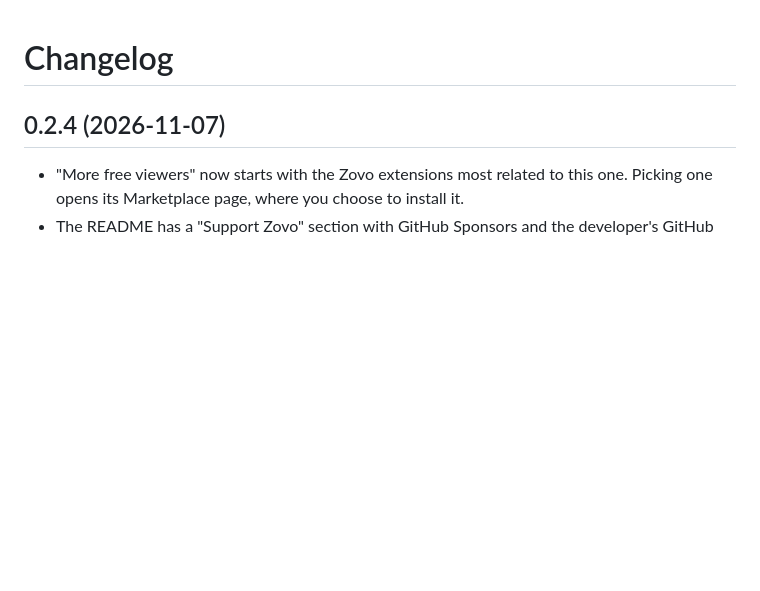
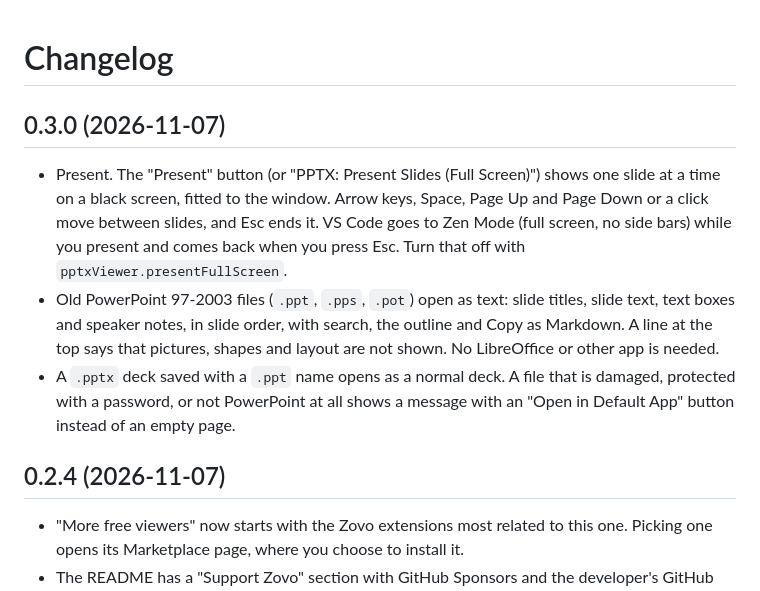
Before and after one commit to theluckystrike/pptx-viewer-vscode, a Markdown page: CHANGELOG.md, the part around the change. Rendered like a GitHub page; blank space fills up the shorter version.

```diff
--- a/CHANGELOG.md
+++ b/CHANGELOG.md
@@ -1,4 +1,10 @@
 # Changelog
+
+## 0.3.0 (2026-11-07)
+
+- Present. The "Present" button (or "PPTX: Present Slides (Full Screen)") shows one slide at a time on a black screen, fitted to the window. Arrow keys, Space, Page Up and Page Down or a click move between slides, and Esc ends it. VS Code goes to Zen Mode (full screen, no side bars) while you present and comes back when you press Esc. Turn that off with `pptxViewer.presentFullScreen`.
+- Old PowerPoint 97-2003 files (`.ppt`, `.pps`, `.pot`) open as text: slide titles, slide text, text boxes and speaker notes, in slide order, with search, the outline and Copy as Markdown. A line at the top says that pictures, shapes and layout are not shown. No LibreOffice or other app is needed.
+- A `.pptx` deck saved with a `.ppt` name opens as a normal deck. A file that is damaged, protected with a password, or not PowerPoint at all shows a message with an "Open in Default App" button instead of an empty page.
 
 ## 0.2.4 (2026-11-07)
 
```
Also changed, not shown: README.md (+20 -5 lines), images/vscode-ppt.png (added), images/vscode-present.png (added), 14 other files.
